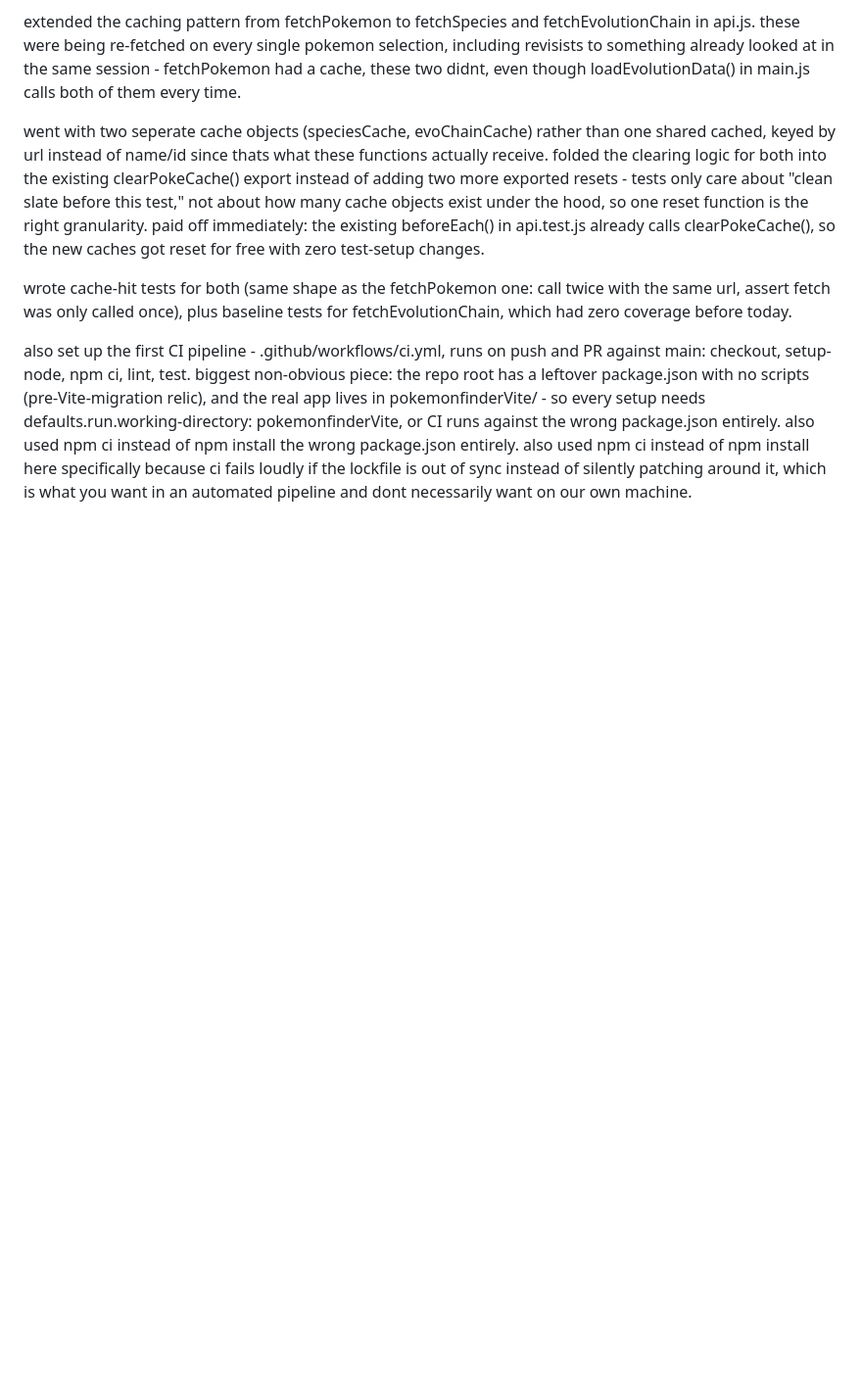
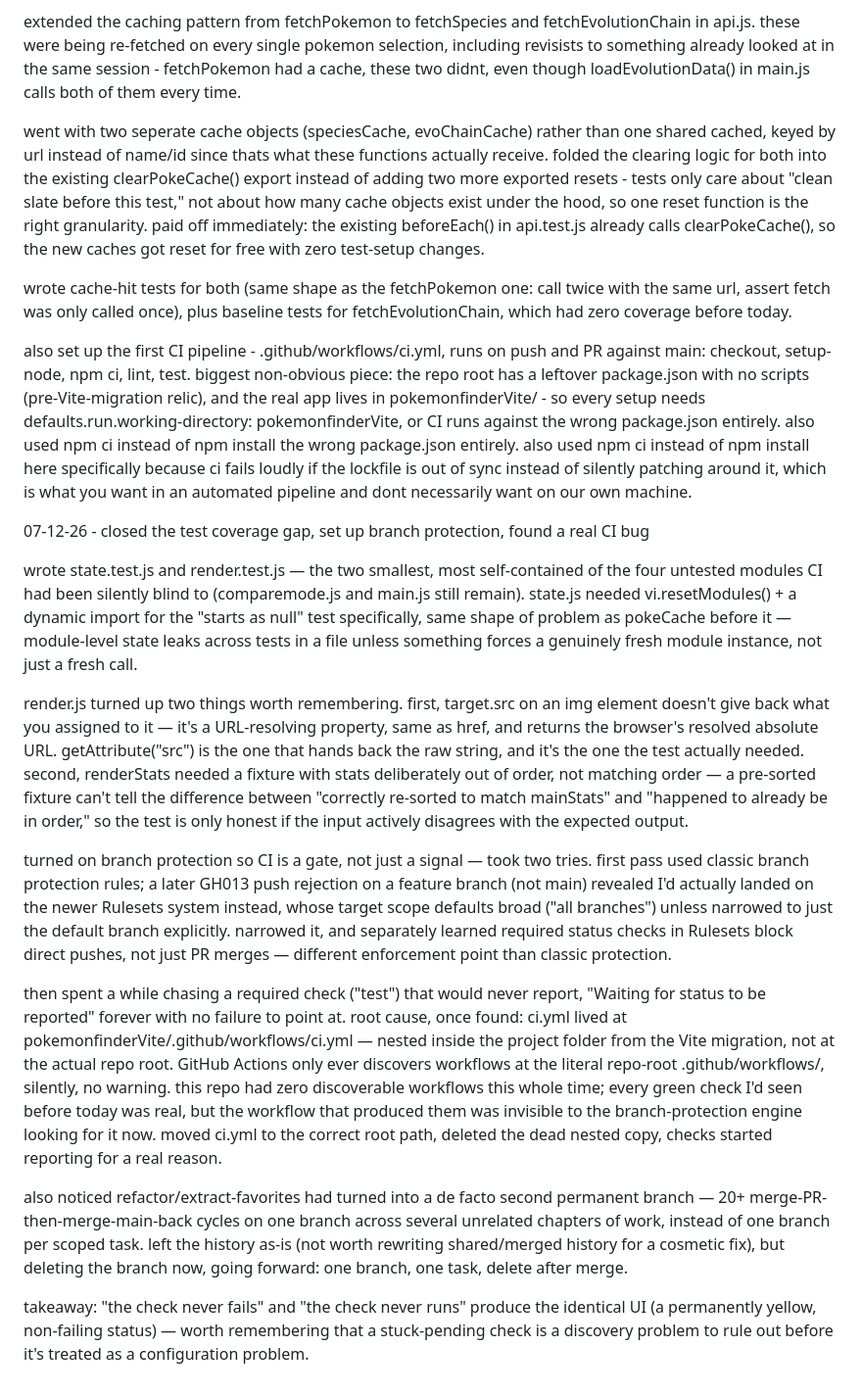
Before and after one commit to elpsykongroo14/pokemon-finder, a Markdown page: DEVLOG.md, the part around the change. Shown at 98% size. GitHub-like rendering; blank space fills up the shorter version.

Commit message:
update devlog

```diff
--- a/DEVLOG.md
+++ b/DEVLOG.md
@@ -192,3 +192,18 @@ wrote cache-hit tests for both (same shape as the fetchPokemon one: call twice w
 also set up the first CI pipeline - .github/workflows/ci.yml, runs on push and PR against main: checkout, setup-node, npm ci, lint, test.
 biggest non-obvious piece: the repo root has a leftover package.json with no scripts (pre-Vite-migration relic), and the real app lives in pokemonfinderVite/ - so every setup needs
 defaults.run.working-directory: pokemonfinderVite, or CI runs against the wrong package.json entirely. also used npm ci instead of npm install the wrong package.json entirely. also used npm ci instead of npm install here specifically because ci fails loudly if the lockfile is out of sync instead of silently patching around it, which is what you want in an automated pipeline and dont necessarily want on our own machine.
+
+07-12-26 - closed the test coverage gap, set up branch protection, found a real CI bug
+
+wrote state.test.js and render.test.js — the two smallest, most self-contained of the four untested modules CI had been silently blind to (comparemode.js and main.js still remain). state.js needed vi.resetModules() + a dynamic import for the "starts as null" test specifically, same shape of problem as pokeCache before it — module-level state leaks across tests in a file unless something forces a genuinely fresh module instance, not just a fresh call.
+
+render.js turned up two things worth remembering. first, target.src on an img element doesn't give back what you assigned to it — it's a URL-resolving property, same as href, and returns the browser's resolved absolute URL. getAttribute("src") is the one that hands back the raw string, and it's the one the test actually needed. second, renderStats needed a fixture with stats deliberately out of order, not matching order — a pre-sorted fixture can't tell the difference between "correctly re-sorted to match mainStats" and "happened to already be in order," so the test is only honest if the input actively disagrees with the expected output.
+
+turned on branch protection so CI is a gate, not just a signal — took two tries. first pass used classic branch protection rules; a later GH013 push rejection on a feature branch (not main) revealed I'd actually landed on the newer Rulesets system instead, whose target scope defaults broad ("all branches") unless narrowed to just the default branch explicitly. narrowed it, and separately learned required status checks in Rulesets block direct pushes, not just PR merges — different enforcement point than classic protection.
+
+then spent a while chasing a required check ("test") that would never report, "Waiting for status to be reported" forever with no failure to point at. root cause, once found: ci.yml lived at
+pokemonfinderVite/.github/workflows/ci.yml — nested inside the project folder from the Vite migration, not at the actual repo root. GitHub Actions only ever discovers workflows at the literal repo-root .github/workflows/, silently, no warning. this repo had zero discoverable workflows this whole time; every green check I'd seen before today was real, but the workflow that produced them was invisible to the branch-protection engine looking for it now. moved ci.yml to the correct root path, deleted the dead nested copy, checks started reporting for a real reason.
+
+also noticed refactor/extract-favorites had turned into a de facto second permanent branch — 20+ merge-PR-then-merge-main-back cycles on one branch across several unrelated chapters of work, instead of one branch per scoped task. left the history as-is (not worth rewriting shared/merged history for a cosmetic fix), but deleting the branch now, going forward: one branch, one task, delete after merge.
+
+takeaway: "the check never fails" and "the check never runs" produce the identical UI (a permanently yellow, non-failing status) — worth remembering that a stuck-pending check is a discovery problem to rule out before it's treated as a configuration problem.
```
